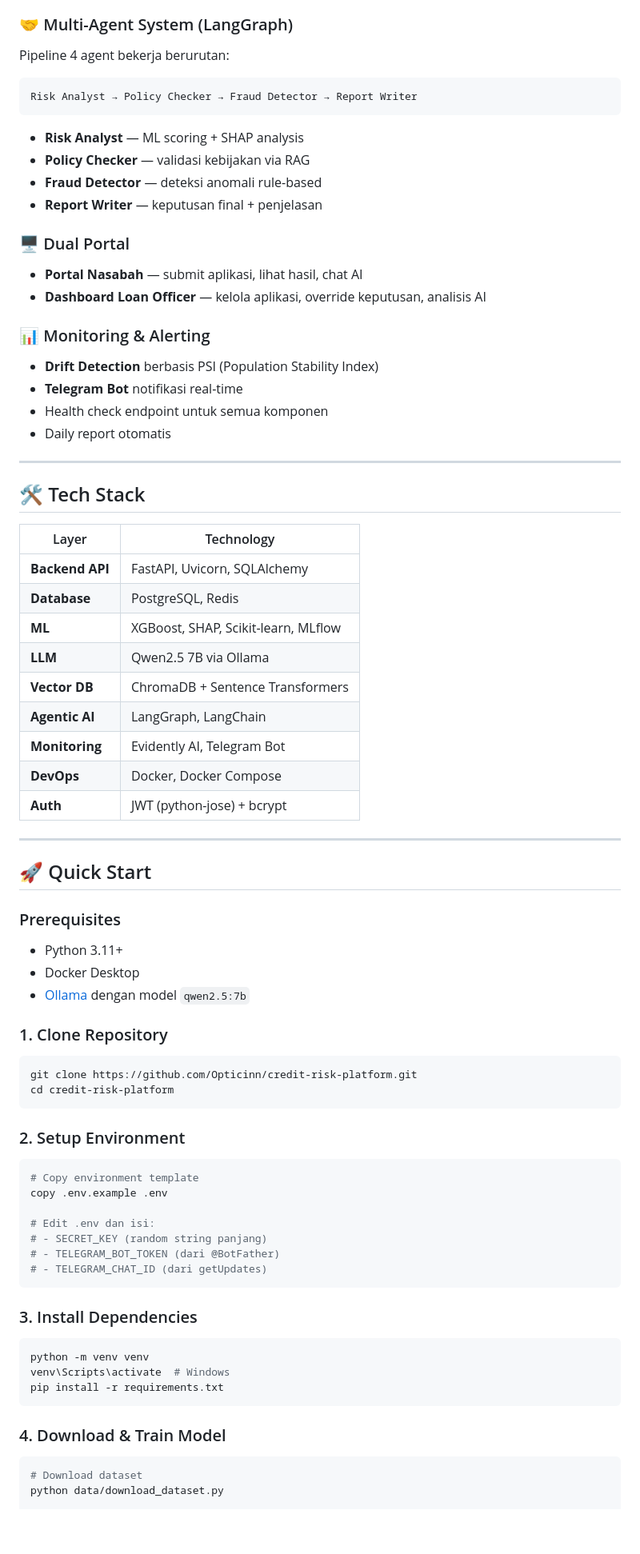
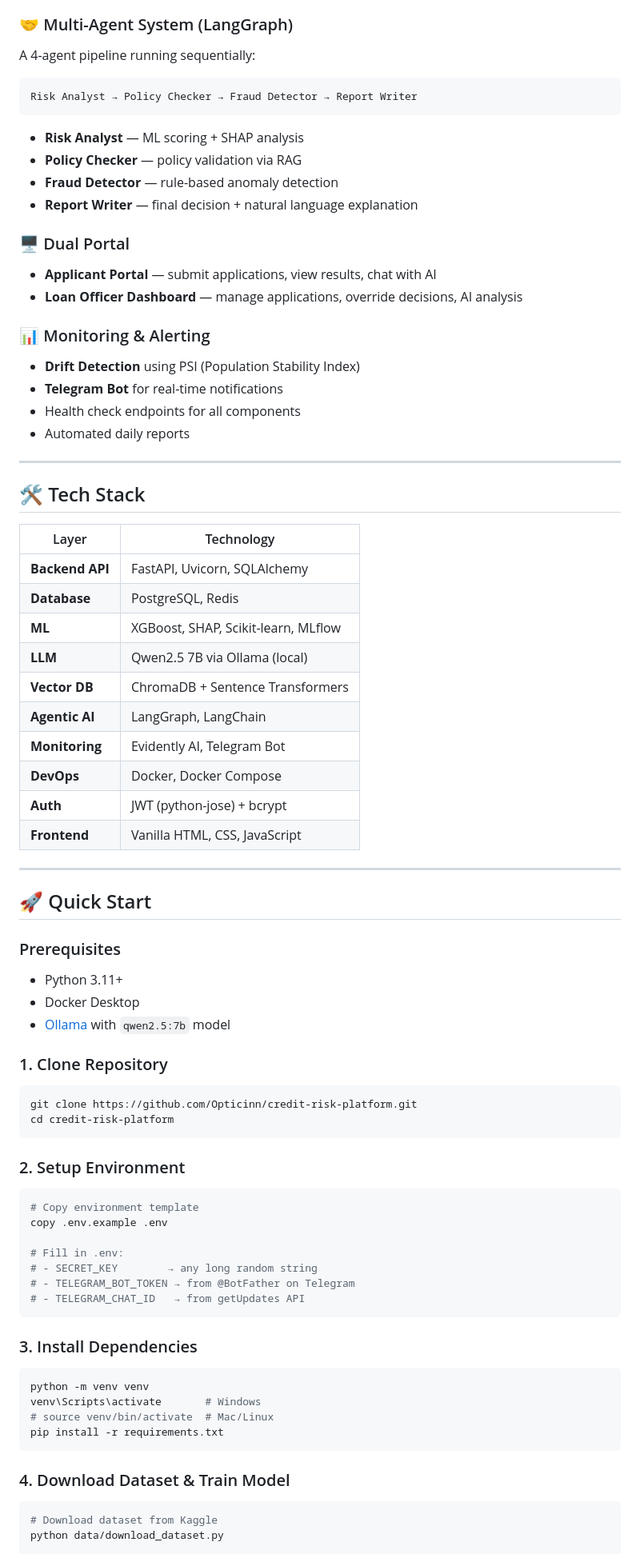
Before and after one commit to Opticinn/credit-risk-platform, a Markdown page: README.md, the part around one of its changes. Shown at 80% size. Rendered like a GitHub page; blank space fills up the shorter version.

````diff
--- a/README.md
+++ b/README.md
@@ -74,23 +77,23 @@ Bank konvensional sering menolak atau menyetujui kredit tanpa penjelasan yang je
 
 ### 🤝 Multi-Agent System (LangGraph)
-Pipeline 4 agent bekerja berurutan:
+A 4-agent pipeline running sequentially:
 ```
 Risk Analyst → Policy Checker → Fraud Detector → Report Writer
 ```
 - **Risk Analyst** — ML scoring + SHAP analysis
-- **Policy Checker** — validasi kebijakan via RAG
-- **Fraud Detector** — deteksi anomali rule-based
-- **Report Writer** — keputusan final + penjelasan
+- **Policy Checker** — policy validation via RAG
+- **Fraud Detector** — rule-based anomaly detection
+- **Report Writer** — final decision + natural language explanation
 
 ### 🖥️ Dual Portal
-- **Portal Nasabah** — submit aplikasi, lihat hasil, chat AI
-- **Dashboard Loan Officer** — kelola aplikasi, override keputusan, analisis AI
+- **Applicant Portal** — submit applications, view results, chat with AI
+- **Loan Officer Dashboard** — manage applications, override decisions, AI analysis
 
 ### 📊 Monitoring & Alerting
-- **Drift Detection** berbasis PSI (Population Stability Index)
-- **Telegram Bot** notifikasi real-time
-- Health check endpoint untuk semua komponen
-- Daily report otomatis
+- **Drift Detection** using PSI (Population Stability Index)
+- **Telegram Bot** for real-time notifications
+- Health check endpoints for all components
+- Automated daily reports
 
 ---
 
@@ -101,12 +104,13 @@ Risk Analyst → Policy Checker → Fraud Detector → Report Writer
 | **Backend API** | FastAPI, Uvicorn, SQLAlchemy |
 | **Database** | PostgreSQL, Redis |
 | **ML** | XGBoost, SHAP, Scikit-learn, MLflow |
-| **LLM** | Qwen2.5 7B via Ollama |
+| **LLM** | Qwen2.5 7B via Ollama (local) |
 | **Vector DB** | ChromaDB + Sentence Transformers |
 | **Agentic AI** | LangGraph, LangChain |
 | **Monitoring** | Evidently AI, Telegram Bot |
 | **DevOps** | Docker, Docker Compose |
 | **Auth** | JWT (python-jose) + bcrypt |
+| **Frontend** | Vanilla HTML, CSS, JavaScript |
 
 ---
 
@@ -115,7 +119,7 @@ Risk Analyst → Policy Checker → Fraud Detector → Report Writer
 ### Prerequisites
 - Python 3.11+
 - Docker Desktop
-- [Ollama](https://ollama.com) dengan model `qwen2.5:7b`
+- [Ollama](https://ollama.com) with `qwen2.5:7b` model
 
 ### 1. Clone Repository
 ```bash
@@ -128,21 +132,22 @@ cd credit-risk-platform
 # Copy environment template
 copy .env.example .env
 
-# Edit .env dan isi:
-# - SECRET_KEY (random string panjang)
-# - TELEGRAM_BOT_TOKEN (dari @BotFather)
-# - TELEGRAM_CHAT_ID (dari getUpdates)
+# Fill in .env:
+# - SECRET_KEY        → any long random string
+# - TELEGRAM_BOT_TOKEN → from @BotFather on Telegram
+# - TELEGRAM_CHAT_ID   → from getUpdates API
 ```
 
 ### 3. Install Dependencies
 ```bash
 python -m venv venv
-venv\Scripts\activate  # Windows
+venv\Scripts\activate       # Windows
+# source venv/bin/activate  # Mac/Linux
 pip install -r requirements.txt
 ```
 
-### 4. Download & Train Model
+### 4. Download Dataset & Train Model
 ```bash
-# Download dataset
+# Download dataset from Kaggle
 python data/download_dataset.py
 
````
Also changed, not shown: other parts of README.md (+94 -97 lines).
